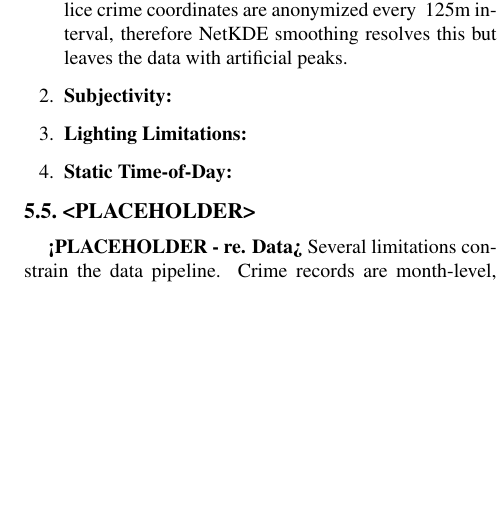
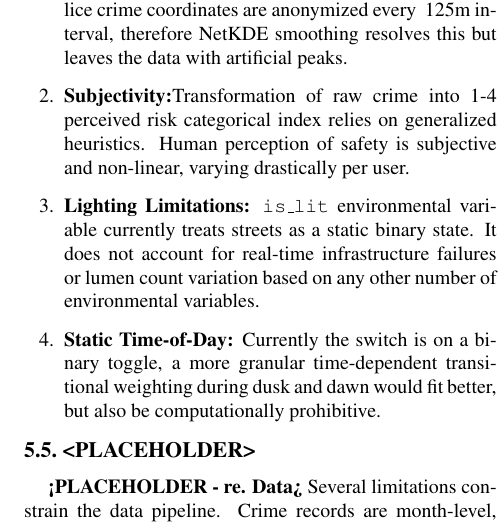
Before and after one commit to djshaf/NightRunner, a LaTeX paper (report-latex/report.tex): part of one column of page 5 of 7 before the commit and part of one column of page 5 of 8 after it, cut so that both start at the same text, the shorter picture padded with empty space. Compiled offline with pdfLaTeX.

Commit message:
Limitations
limitations edited

```diff
--- a/report-latex/report.tex
+++ b/report-latex/report.tex
@@ -249,9 +249,9 @@ Night-time routing introduces another objective optimisation problem; due to the
 
 \begin{enumerate}
     \item \textbf{Temporal \& Spatial Aggregation:} UK Police API is subject to a 2-month publication delay, forcing the model to rely on a $t-2$ lag. Adding to this, police crime coordinates are anonymized every ~125m interval, therefore NetKDE smoothing resolves this but leaves the data with artificial peaks.
-    \item \textbf{Subjectivity:}
-    \item \textbf{Lighting Limitations:}
-    \item \textbf{Static Time-of-Day:}
+    \item \textbf{Subjectivity:}Transformation of raw crime into 1-4 perceived risk categorical index relies on generalized heuristics. Human perception of safety is subjective and non-linear, varying drastically per user.
+    \item \textbf{Lighting Limitations:} \texttt{is\_lit} environmental variable currently treats streets as a static binary state. It does not account for real-time infrastructure failures or lumen count variation based on any other number of environmental variables.
+    \item \textbf{Static Time-of-Day:} Currently the switch is on a binary toggle, a more granular time-dependent transitional weighting during dusk and dawn would fit better, but also be computationally prohibitive.
 \end{enumerate}
 
 \subsection{<PLACEHOLDER>}
```
